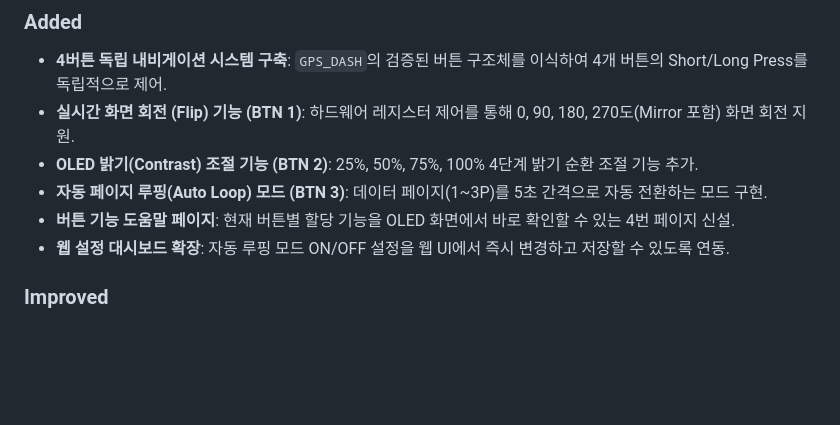
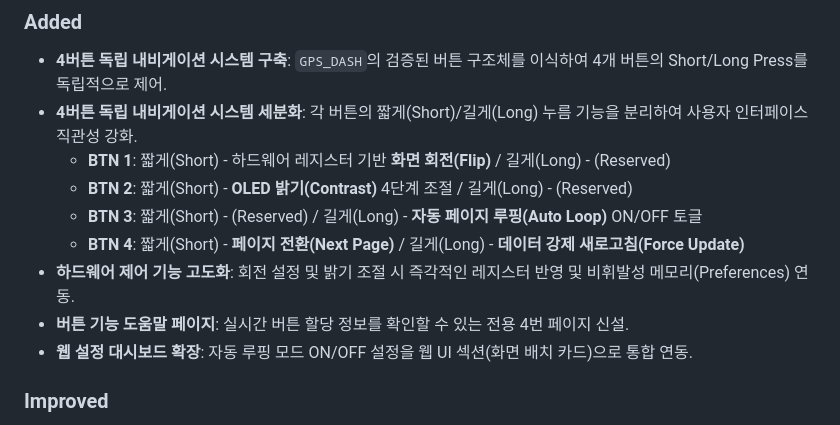
Before and after one commit to worynim/DeskStream, a Markdown page: Smart_Info_Station/RELEASE_NOTES.md, the part around the change. GitHub-like rendering; blank space fills up the shorter version.

Commit message:
docs: add detailed button interaction (short/long) and BTN 4 info to release notes

```diff
--- a/Smart_Info_Station/RELEASE_NOTES.md
+++ b/Smart_Info_Station/RELEASE_NOTES.md
@@ -3,11 +3,14 @@
 ## [v2.5.0] - 2026-03-28
 ### Added
 - **4버튼 독립 내비게이션 시스템 구축**: `GPS_DASH`의 검증된 버튼 구조체를 이식하여 4개 버튼의 Short/Long Press를 독립적으로 제어.
-- **실시간 화면 회전 (Flip) 기능 (BTN 1)**: 하드웨어 레지스터 제어를 통해 0, 90, 180, 270도(Mirror 포함) 화면 회전 지원.
-- **OLED 밝기(Contrast) 조절 기능 (BTN 2)**: 25%, 50%, 75%, 100% 4단계 밝기 순환 조절 기능 추가.
-- **자동 페이지 루핑(Auto Loop) 모드 (BTN 3)**: 데이터 페이지(1~3P)를 5초 간격으로 자동 전환하는 모드 구현.
-- **버튼 기능 도움말 페이지**: 현재 버튼별 할당 기능을 OLED 화면에서 바로 확인할 수 있는 4번 페이지 신설.
-- **웹 설정 대시보드 확장**: 자동 루핑 모드 ON/OFF 설정을 웹 UI에서 즉시 변경하고 저장할 수 있도록 연동.
+- **4버튼 독립 내비게이션 시스템 세분화**: 각 버튼의 짧게(Short)/길게(Long) 누름 기능을 분리하여 사용자 인터페이스 직관성 강화.
+  - **BTN 1**: 짧게(Short) - 하드웨어 레지스터 기반 **화면 회전(Flip)** / 길게(Long) - (Reserved)
+  - **BTN 2**: 짧게(Short) - **OLED 밝기(Contrast)** 4단계 조절 / 길게(Long) - (Reserved)
+  - **BTN 3**: 짧게(Short) - (Reserved) / 길게(Long) - **자동 페이지 루핑(Auto Loop)** ON/OFF 토글
+  - **BTN 4**: 짧게(Short) - **페이지 전환(Next Page)** / 길게(Long) - **데이터 강제 새로고침(Force Update)**
+- **하드웨어 제어 기능 고도화**: 회전 설정 및 밝기 조절 시 즉각적인 레지스터 반영 및 비휘발성 메모리(Preferences) 연동.
+- **버튼 기능 도움말 페이지**: 실시간 버튼 할당 정보를 확인할 수 있는 전용 4번 페이지 신설.
+- **웹 설정 대시보드 확장**: 자동 루핑 모드 ON/OFF 설정을 웹 UI 섹션(화면 배치 카드)으로 통합 연동.
 
 ### Improved
 - **설정 영속성 강화**: 화면 회전, 밝기, 루핑 모드 설정을 `Preferences`에 저장하여 재부팅 시 자동 복구.
```
Also changed, not shown: RELEASE_NOTES.md (+7 -7 lines).
